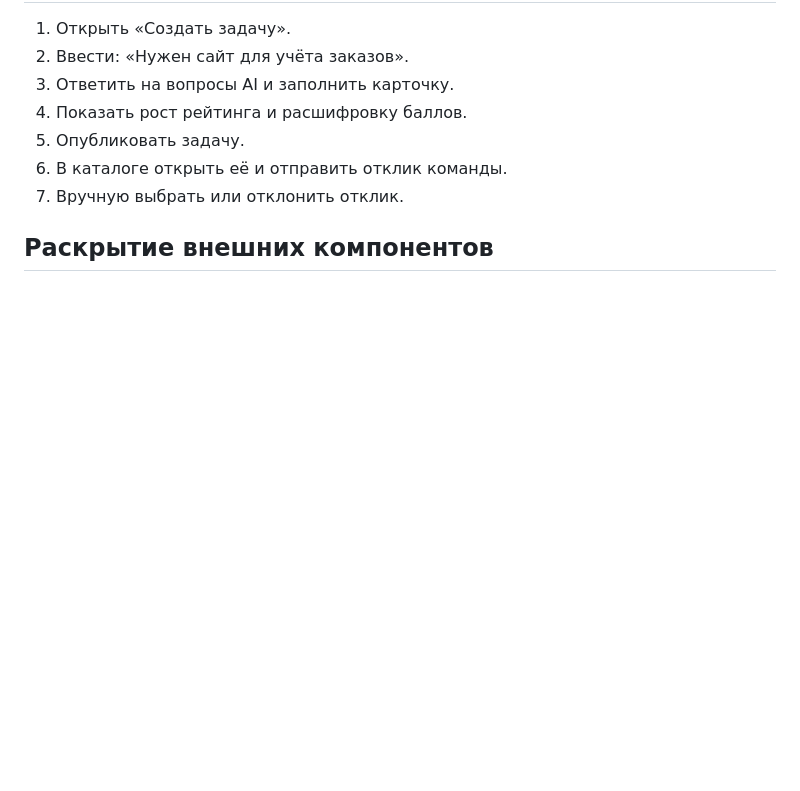
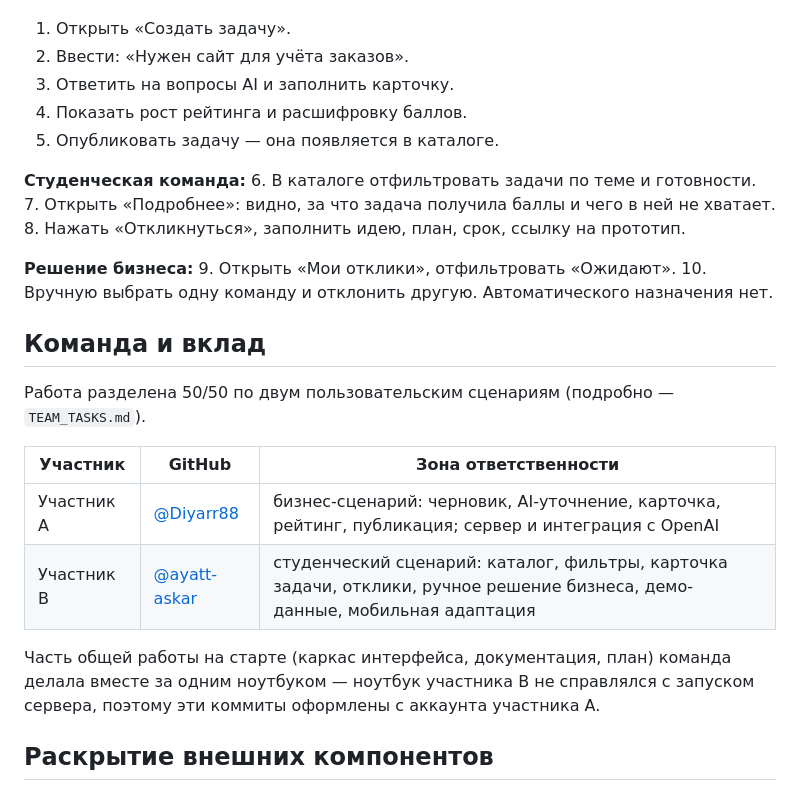
Before and after one commit to BAITC-Hacks/hack-6e421c7a-k-house, a Markdown page: README.md, the part around one of its changes. Rendered like a GitHub page; blank space fills up the shorter version.

```diff
--- a/README.md
+++ b/README.md
@@ -64,9 +95,27 @@ python3 -m http.server 8080
 2. Ввести: «Нужен сайт для учёта заказов».
 3. Ответить на вопросы AI и заполнить карточку.
 4. Показать рост рейтинга и расшифровку баллов.
-5. Опубликовать задачу.
-6. В каталоге открыть её и отправить отклик команды.
-7. Вручную выбрать или отклонить отклик.
+5. Опубликовать задачу — она появляется в каталоге.
+
+**Студенческая команда:**
+6. В каталоге отфильтровать задачи по теме и готовности.
+7. Открыть «Подробнее»: видно, за что задача получила баллы и чего в ней не хватает.
+8. Нажать «Откликнуться», заполнить идею, план, срок, ссылку на прототип.
+
+**Решение бизнеса:**
+9. Открыть «Мои отклики», отфильтровать «Ожидают».
+10. Вручную выбрать одну команду и отклонить другую. Автоматического назначения нет.
+
+## Команда и вклад
+
+Работа разделена 50/50 по двум пользовательским сценариям (подробно — `TEAM_TASKS.md`).
+
+| Участник | GitHub | Зона ответственности |
+| --- | --- | --- |
+| Участник A | [@Diyarr88](https://github.com/Diyarr88) | бизнес-сценарий: черновик, AI-уточнение, карточка, рейтинг, публикация; сервер и интеграция с OpenAI |
+| Участник B | [@ayatt-askar](https://github.com/ayatt-askar) | студенческий сценарий: каталог, фильтры, карточка задачи, отклики, ручное решение бизнеса, демо-данные, мобильная адаптация |
+
+Часть общей работы на старте (каркас интерфейса, документация, план) команда делала вместе за одним ноутбуком — ноутбук участника B не справлялся с запуском сервера, поэтому эти коммиты оформлены с аккаунта участника A.
 
 ## Раскрытие внешних компонентов
 
```
Also changed, not shown: other parts of README.md (+36 -5 lines).
